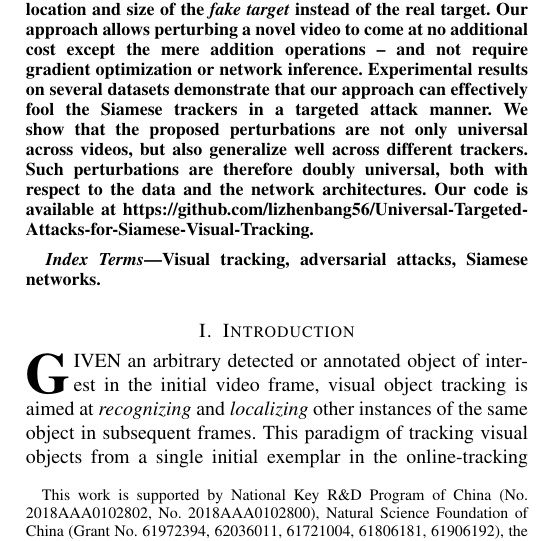
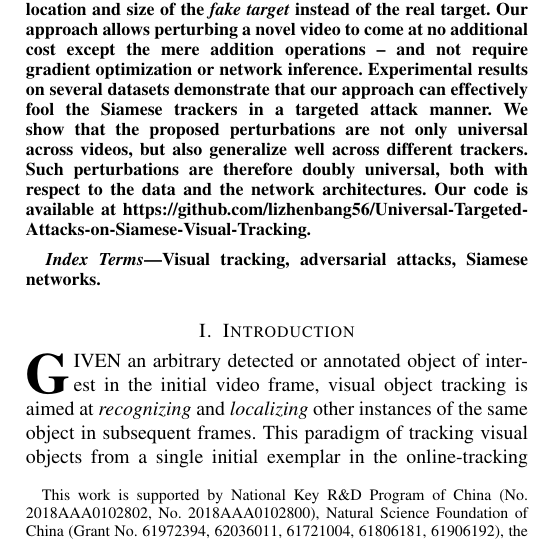
Before and after one commit to lizhenbang56/Paper_SiamAttack_underlined_manuscript_minor_revision, a LaTeX paper (main.tex): part of one column of page 1 of 14, cut so that both start at the same text. Compiled offline with pdfLaTeX.

Commit message:
调整间距，完善链接

```diff
--- a/main.tex
+++ b/main.tex
@@ -37,7 +37,7 @@
 
 % 摘要
 \begin{abstract}
-Siamese trackers are shown to be vulnerable to adversarial attacks recently. However, the existing attack methods craft the perturbations for each video independently, which comes at a non-negligible computational cost. In this paper, we show the existence of universal perturbations that can enable the targeted attack, e.g., forcing a tracker to follow the ground-truth trajectory with specified offsets, to be video-agnostic and free from inference in a network. Specifically, we attack a tracker by adding a universal translucent perturbation to the template image and adding a \textit{fake target}, i.e., a small universal adversarial patch, into the search images adhering to the predefined trajectory, so that the tracker outputs the location and size of the \textit{fake target} instead of the real target. Our approach allows perturbing a novel video to come at no additional cost except the mere addition operations -- and not require gradient optimization or network inference. Experimental results on several datasets demonstrate that our approach can effectively fool the Siamese trackers in a targeted attack manner. We show that the proposed perturbations are not only universal across videos, but also generalize well across different trackers. Such perturbations are therefore doubly universal, both with respect to the data and the network architectures. Our code is available at https://github.com/lizhenbang56/Universal-Targeted-Attacks-for-Siamese-Visual-Tracking.
+Siamese trackers are shown to be vulnerable to adversarial attacks recently. However, the existing attack methods craft the perturbations for each video independently, which comes at a non-negligible computational cost. In this paper, we show the existence of universal perturbations that can enable the targeted attack, e.g., forcing a tracker to follow the ground-truth trajectory with specified offsets, to be video-agnostic and free from inference in a network. Specifically, we attack a tracker by adding a universal translucent perturbation to the template image and adding a \textit{fake target}, i.e., a small universal adversarial patch, into the search images adhering to the predefined trajectory, so that the tracker outputs the location and size of the \textit{fake target} instead of the real target. Our approach allows perturbing a novel video to come at no additional cost except the mere addition operations -- and not require gradient optimization or network inference. Experimental results on several datasets demonstrate that our approach can effectively fool the Siamese trackers in a targeted attack manner. We show that the proposed perturbations are not only universal across videos, but also generalize well across different trackers. Such perturbations are therefore doubly universal, both with respect to the data and the network architectures. Our code is available at https://github.com/lizhenbang56/Universal-Targeted-Attacks-on-Siamese-Visual-Tracking.
 
 \end{abstract}
 
```
Also changed, not shown: main.tex (1 more changed lines).
